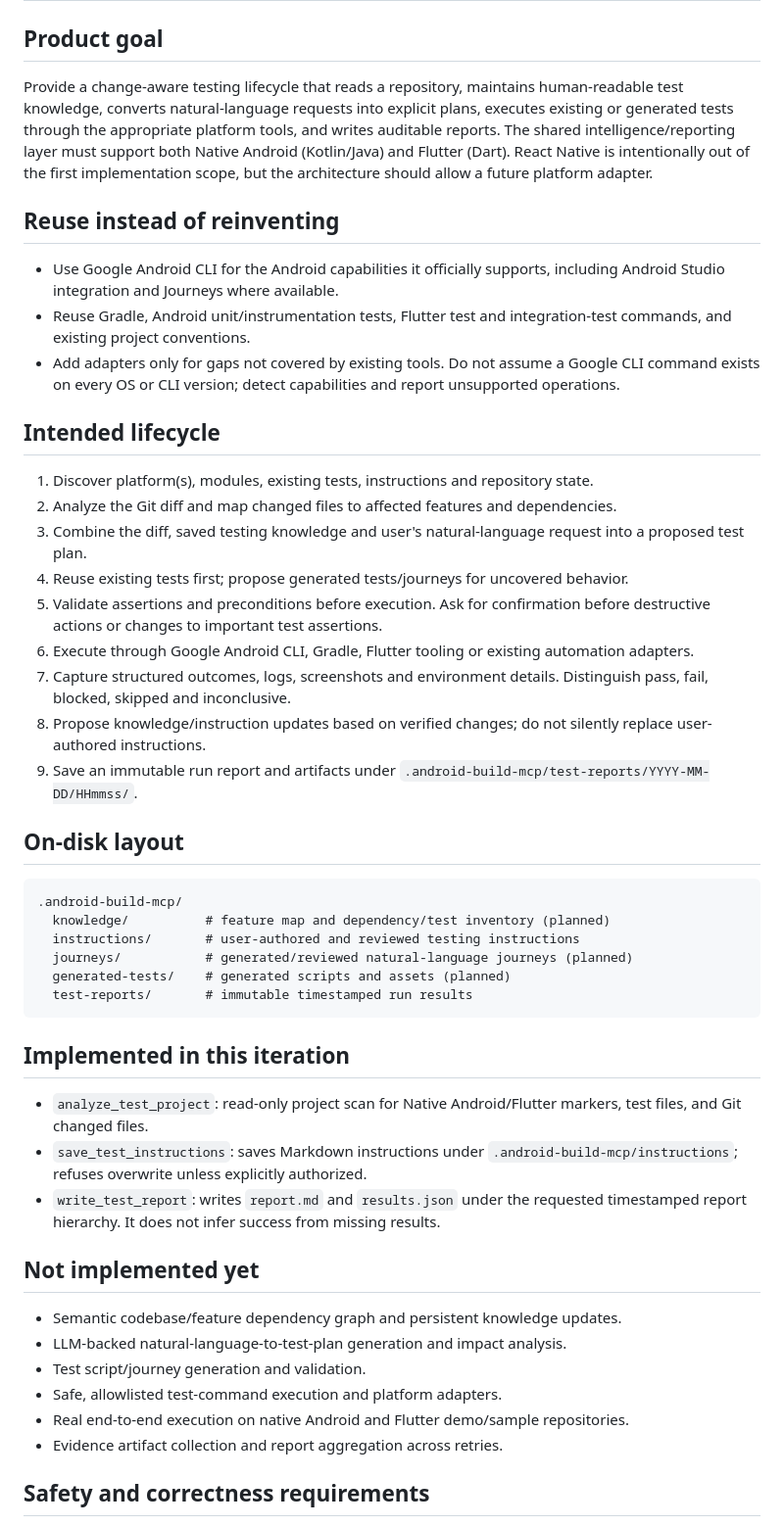
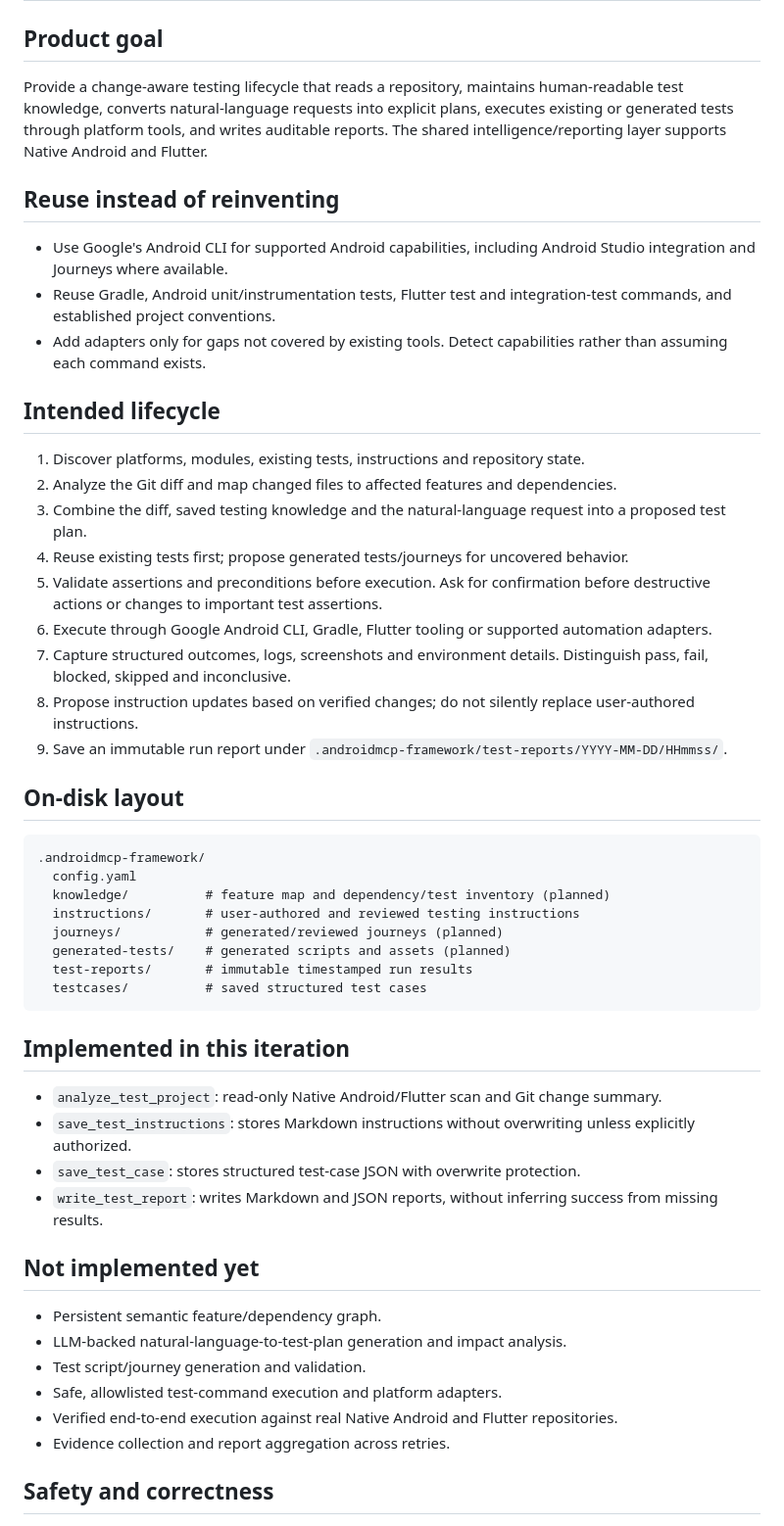
Before and after one commit to kshivam1177/android-mcp-framwork, a Markdown page: docs/md-files/testing-framework.md, the part around one of its changes. Shown at 98% size. Rendered like a GitHub page.

````diff
--- a/docs/md-files/testing-framework.md
+++ b/docs/md-files/testing-framework.md
@@ -2,51 +2,54 @@
 
 ## Product goal
 
-Provide a change-aware testing lifecycle that reads a repository, maintains human-readable test knowledge, converts natural-language requests into explicit plans, executes existing or generated tests through the appropriate platform tools, and writes auditable reports. The shared intelligence/reporting layer must support both Native Android (Kotlin/Java) and Flutter (Dart). React Native is intentionally out of the first implementation scope, but the architecture should allow a future platform adapter.
+Provide a change-aware testing lifecycle that reads a repository, maintains human-readable test knowledge, converts natural-language requests into explicit plans, executes existing or generated tests through platform tools, and writes auditable reports. The shared intelligence/reporting layer supports Native Android and Flutter.
 
 ## Reuse instead of reinventing
 
-- Use Google Android CLI for the Android capabilities it officially supports, including Android Studio integration and Journeys where available.
-- Reuse Gradle, Android unit/instrumentation tests, Flutter test and integration-test commands, and existing project conventions.
-- Add adapters only for gaps not covered by existing tools. Do not assume a Google CLI command exists on every OS or CLI version; detect capabilities and report unsupported operations.
+- Use Google's Android CLI for supported Android capabilities, including Android Studio integration and Journeys where available.
+- Reuse Gradle, Android unit/instrumentation tests, Flutter test and integration-test commands, and established project conventions.
+- Add adapters only for gaps not covered by existing tools. Detect capabilities rather than assuming each command exists.
 
 ## Intended lifecycle
 
-1. Discover platform(s), modules, existing tests, instructions and repository state.
+1. Discover platforms, modules, existing tests, instructions and repository state.
 2. Analyze the Git diff and map changed files to affected features and dependencies.
-3. Combine the diff, saved testing knowledge and user's natural-language request into a proposed test plan.
+3. Combine the diff, saved testing knowledge and the natural-language request into a proposed test plan.
 4. Reuse existing tests first; propose generated tests/journeys for uncovered behavior.
 5. Validate assertions and preconditions before execution. Ask for confirmation before destructive actions or changes to important test assertions.
-6. Execute through Google Android CLI, Gradle, Flutter tooling or existing automation adapters.
+6. Execute through Google Android CLI, Gradle, Flutter tooling or supported automation adapters.
 7. Capture structured outcomes, logs, screenshots and environment details. Distinguish pass, fail, blocked, skipped and inconclusive.
-8. Propose knowledge/instruction updates based on verified changes; do not silently replace user-authored instructions.
-9. Save an immutable run report and artifacts under `.android-build-mcp/test-reports/YYYY-MM-DD/HHmmss/`.
+8. Propose instruction updates based on verified changes; do not silently replace user-authored instructions.
+9. Save an immutable run report under `.androidmcp-framework/test-reports/YYYY-MM-DD/HHmmss/`.
 
 ## On-disk layout
 
 ```text
-.android-build-mcp/
+.androidmcp-framework/
+  config.yaml
   knowledge/          # feature map and dependency/test inventory (planned)
   instructions/       # user-authored and reviewed testing instructions
-  journeys/           # generated/reviewed natural-language journeys (planned)
+  journeys/           # generated/reviewed journeys (planned)
   generated-tests/    # generated scripts and assets (planned)
   test-reports/       # immutable timestamped run results
+  testcases/          # saved structured test cases
 ```
 
 ## Implemented in this iteration
 
-- `analyze_test_project`: read-only project scan for Native Android/Flutter markers, test files, and Git changed files.
-- `save_test_instructions`: saves Markdown instructions under `.android-build-mcp/instructions`; refuses overwrite unless explicitly authorized.
-- `write_test_report`: writes `report.md` and `results.json` under the requested timestamped report hierarchy. It does not infer success from missing results.
+- `analyze_test_project`: read-only Native Android/Flutter scan and Git change summary.
+- `save_test_instructions`: stores Markdown instructions without overwriting unless explicitly authorized.
+- `save_test_case`: stores structured test-case JSON with overwrite protection.
+- `write_test_report`: writes Markdown and JSON reports, without inferring success from missing results.
 
 ## Not implemented yet
 
-- Semantic codebase/feature dependency graph and persistent knowledge updates.
+- Persistent semantic feature/dependency graph.
 - LLM-backed natural-language-to-test-plan generation and impact analysis.
 - Test script/journey generation and validation.
 - Safe, allowlisted test-command execution and platform adapters.
-- Real end-to-end execution on native Android and Flutter demo/sample repositories.
-- Evidence artifact collection and report aggregation across retries.
+- Verified end-to-end execution against real Native Android and Flutter repositories.
+- Evidence collection and report aggregation across retries.
 
-## Safety and correctness requirements
+## Safety and correctness
 
````
Also changed, not shown: other parts of docs/md-files/testing-framework.md (+6 -15 lines).
